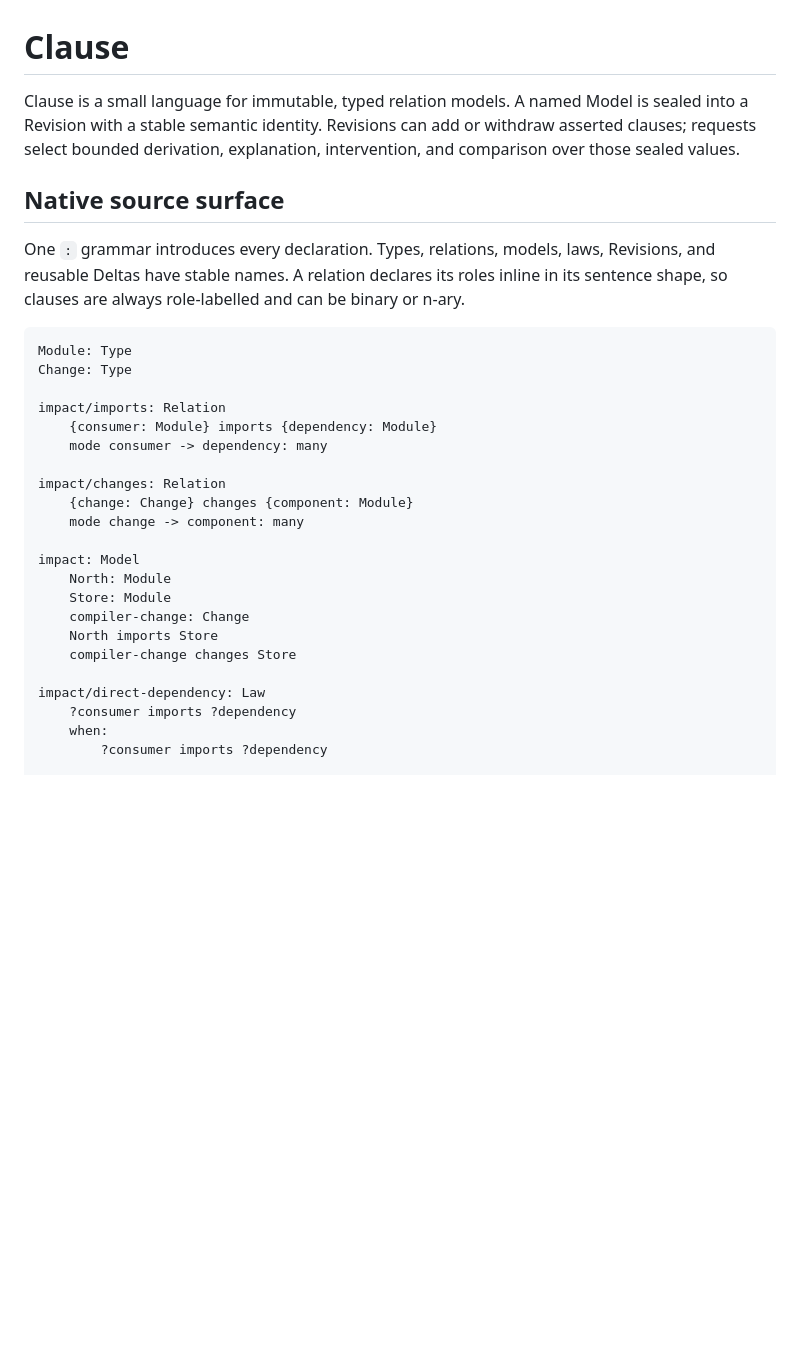
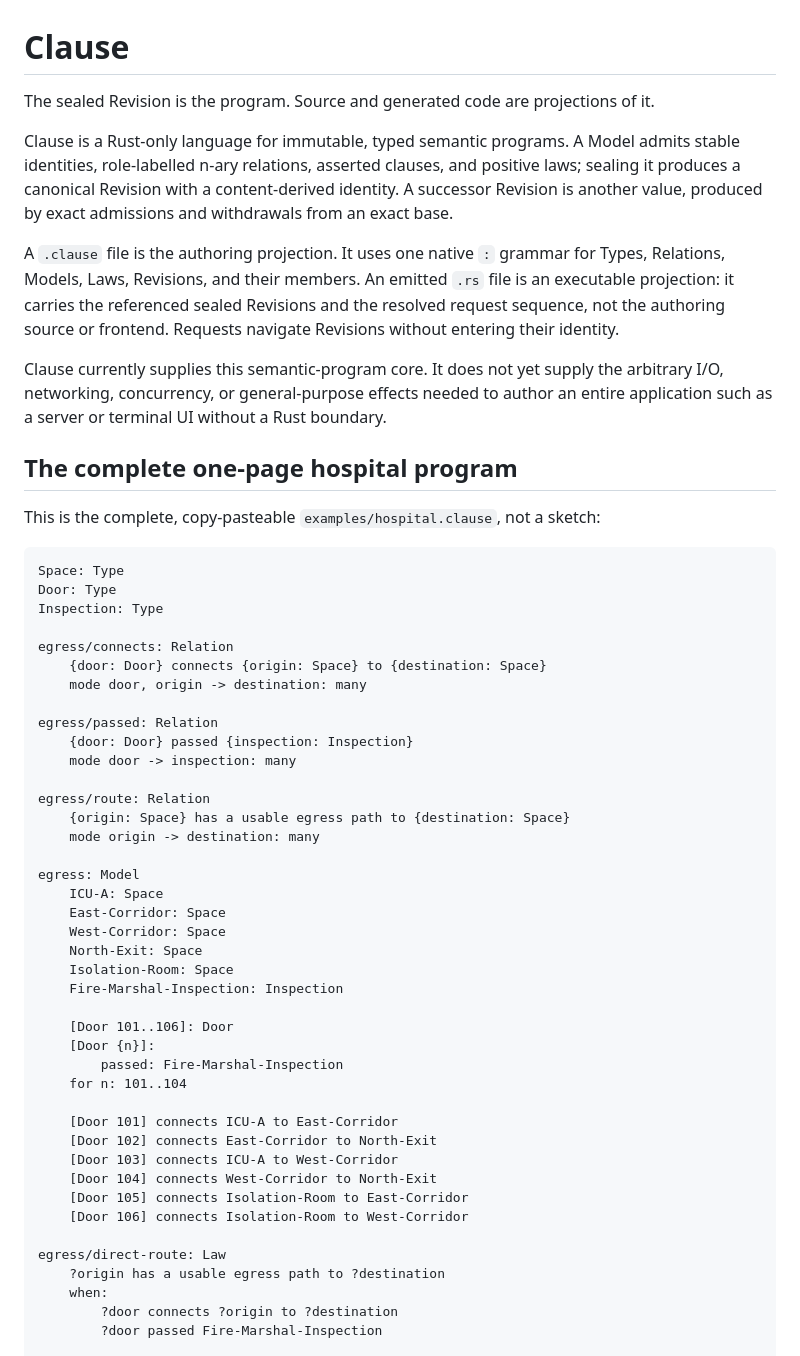
Before and after one commit to tompassarelli/clause, a Markdown page: README.md, the part around one of its changes. Rendered like a GitHub page; blank space fills up the shorter version.

Commit message:
Present the sealed Revision program

````diff
--- a/README.md
+++ b/README.md
@@ -1,38 +1,68 @@
 # Clause
 
-Clause is a small language for immutable, typed relation models. A named Model
-is sealed into a Revision with a stable semantic identity. Revisions can add or
-withdraw asserted clauses; requests select bounded derivation, explanation,
-intervention, and comparison over those sealed values.
+The sealed Revision is the program. Source and generated code are projections of it.
 
-## Native source surface
+Clause is a Rust-only language for immutable, typed semantic programs. A Model
+admits stable identities, role-labelled n-ary relations, asserted clauses, and
+positive laws; sealing it produces a canonical Revision with a content-derived
+identity. A successor Revision is another value, produced by exact admissions
+and withdrawals from an exact base.
 
-One `:` grammar introduces every declaration. Types, relations, models, laws,
-Revisions, and reusable Deltas have stable names. A relation declares its
-roles inline in its sentence shape, so clauses are always role-labelled and can
-be binary or n-ary.
+A `.clause` file is the authoring projection. It uses one native `:` grammar
+for Types, Relations, Models, Laws, Revisions, and their members. An emitted
+`.rs` file is an executable projection: it carries the referenced sealed
+Revisions and the resolved request sequence, not the authoring source or
+frontend. Requests navigate Revisions without entering their identity.
+
+Clause currently supplies this semantic-program core. It does not yet supply
+the arbitrary I/O, networking, concurrency, or general-purpose effects needed
+to author an entire application such as a server or terminal UI without a Rust
+boundary.
+
+## The complete one-page hospital program
+
+This is the complete, copy-pasteable `examples/hospital.clause`, not a sketch:
 
 ```clause
-Module: Type
-Change: Type
+Space: Type
+Door: Type
+Inspection: Type
 
-impact/imports: Relation
-    {consumer: Module} imports {dependency: Module}
-    mode consumer -> dependency: many
+egress/connects: Relation
+    {door: Door} connects {origin: Space} to {destination: Space}
+    mode door, origin -> destination: many
 
-impact/changes: Relation
-    {change: Change} changes {component: Module}
-    mode change -> component: many
+egress/passed: Relation
+    {door: Door} passed {inspection: Inspection}
+    mode door -> inspection: many
 
-impact: Model
-    North: Module
-    Store: Module
-    compiler-change: Change
-    North imports Store
-    compiler-change changes Store
+egress/route: Relation
+    {origin: Space} has a usable egress path to {destination: Space}
+    mode origin -> destination: many
 
-impact/direct-dependency: Law
-    ?consumer imports ?dependency
+egress: Model
+    ICU-A: Space
+    East-Corridor: Space
+    West-Corridor: Space
+    North-Exit: Space
+    Isolation-Room: Space
+    Fire-Marshal-Inspection: Inspection
+
+    [Door 101..106]: Door
+    [Door {n}]:
+        passed: Fire-Marshal-Inspection
+    for n: 101..104
+
+    [Door 101] connects ICU-A to East-Corridor
+    [Door 102] connects East-Corridor to North-Exit
+    [Door 103] connects ICU-A to West-Corridor
+    [Door 104] connects West-Corridor to North-Exit
+    [Door 105] connects Isolation-Room to East-Corridor
+    [Door 106] connects Isolation-Room to West-Corridor
+
+egress/direct-route: Law
+    ?origin has a usable egress path to ?destination
     when:
-        ?consumer imports ?dependency
+        ?door connects ?origin to ?destination
+        ?door passed Fire-Marshal-Inspection
 
````
Also changed, not shown: other parts of README.md (+134 -81 lines).
